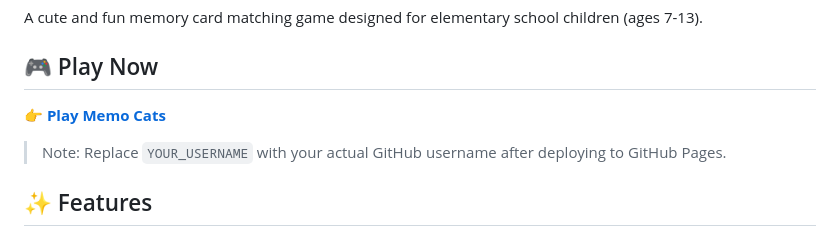
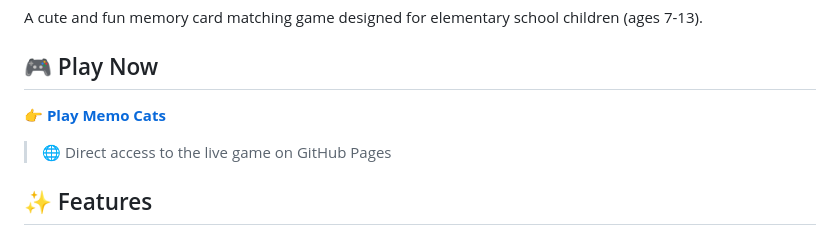
Before and after one commit to iwanjin/easygo-catmemories, a Markdown page: README.md, the part around one of its changes. Rendered like a GitHub page.

Commit message:
README 업데이트: GitHub Pages 링크 추가
- 실제 GitHub Pages 주소로 링크 업데이트
- 게임 직접 플레이 가능한 링크 추가

Co-Authored-By: Claude Haiku 4.5 <noreply@anthropic.com>

```diff
--- a/README.md
+++ b/README.md
@@ -8,5 +8,5 @@ A cute and fun memory card matching game designed for elementary school children
 
-> Note: Replace `YOUR_USERNAME` with your actual GitHub username after deploying to GitHub Pages.
+> 🌐 Direct access to the live game on GitHub Pages
 
 ## ✨ Features
 
```
Also changed, not shown: other parts of README.md (+1 -1 lines).
